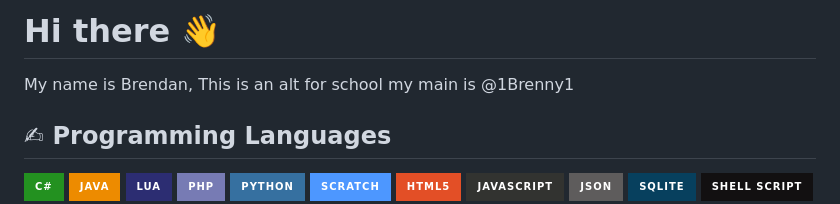
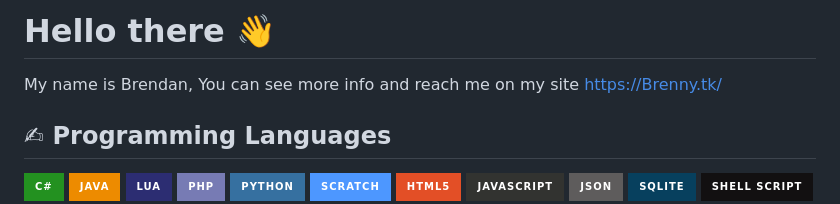
Before and after one commit to 1Brenny1/1Brenny1, a Markdown page: README.md, the part around the change. Drawn GitHub-style; badges without logos.

```diff
--- a/README.md
+++ b/README.md
@@ -1,5 +1,5 @@
-# Hi there 👋
-My name is Brendan, This is an alt for school my main is @1Brenny1
+# Hello there 👋
+My name is Brendan, You can see more info and reach me on my site https://Brenny.tk/
 
 ## ✍ Programming Languages
 ![C#](https://img.shields.io/badge/c%23-%23239120.svg?style=for-the-badge&logo=c-sharp&logoColor=white)
```
